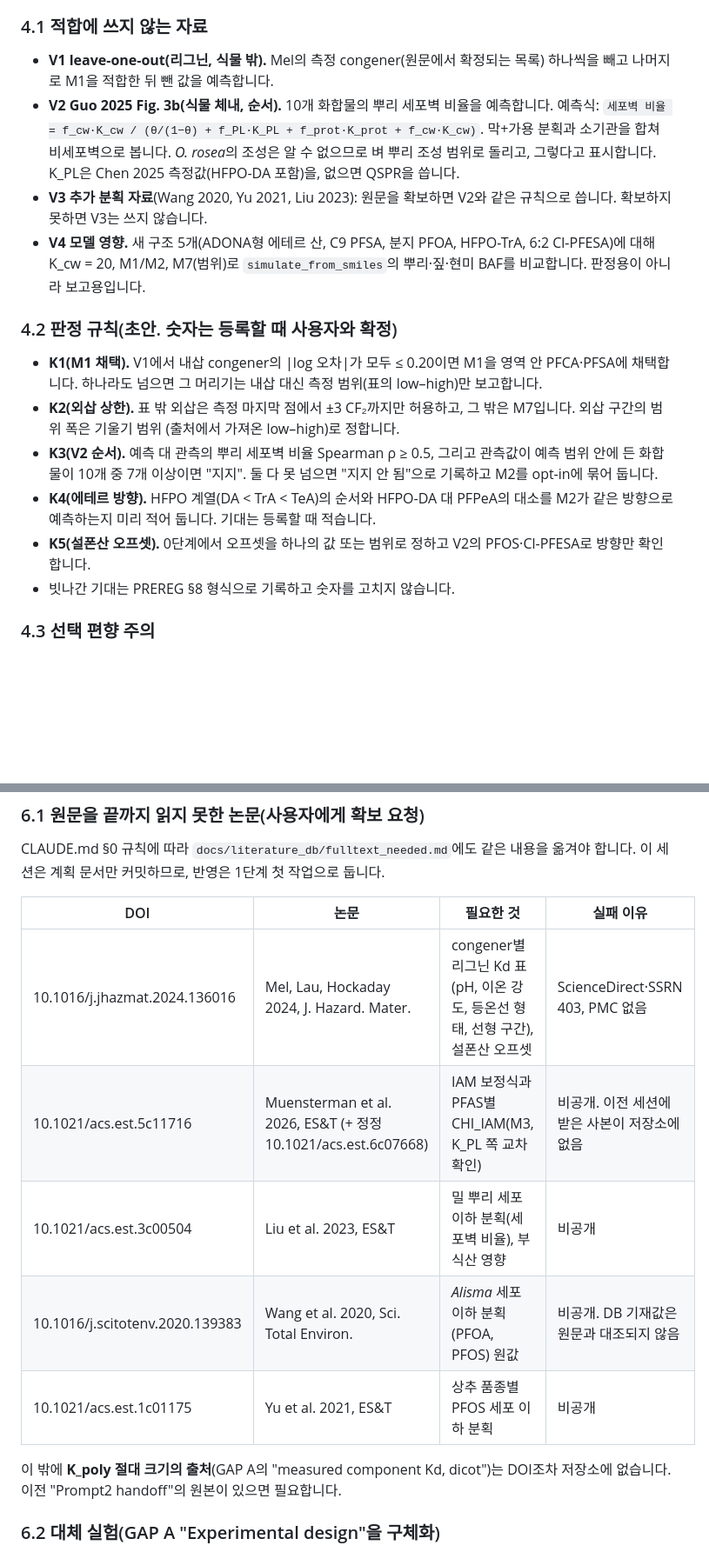
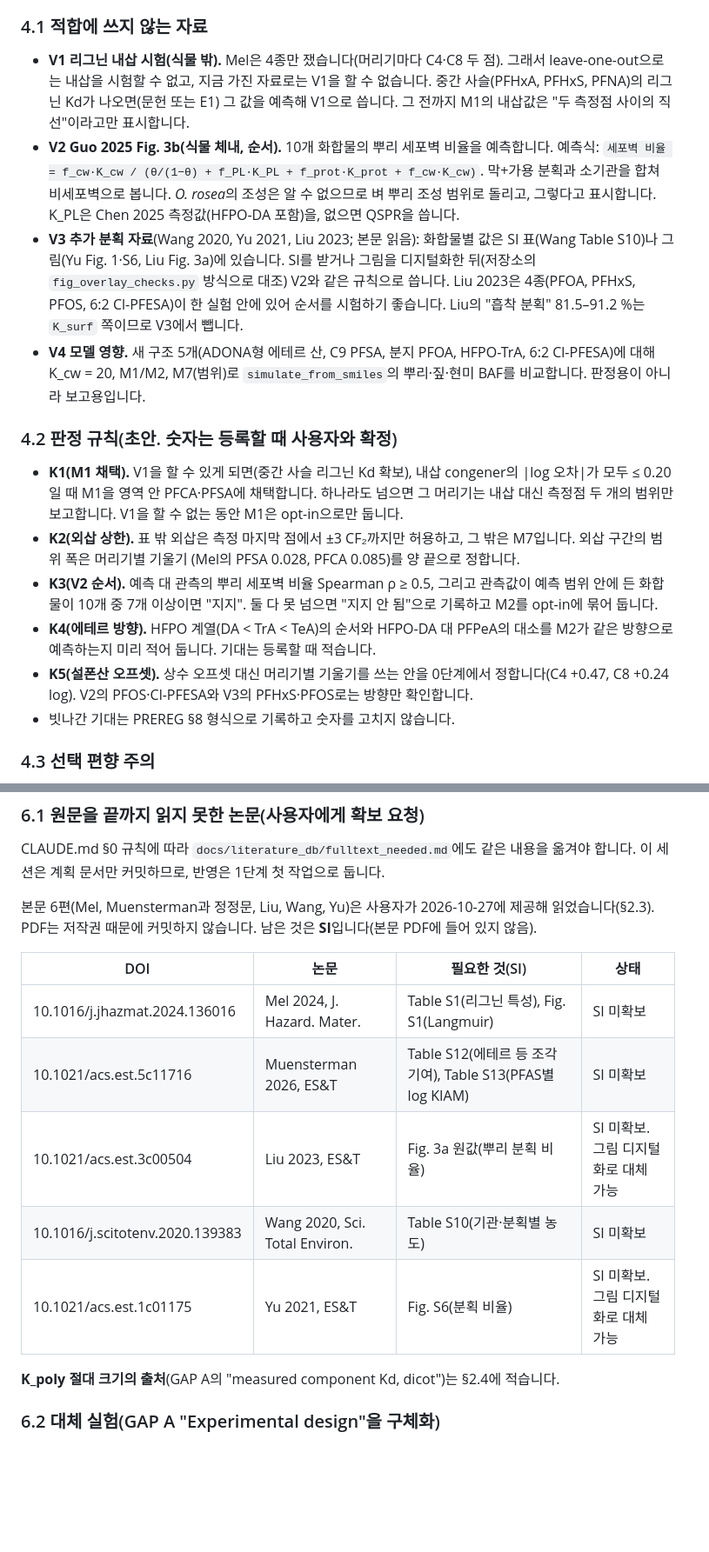
Before and after one commit to ccy5123/pfas-rice-model, a Markdown page: docs/kcw_side_project/PLAN_KR.md, 2 parts joined by grey strips. Shown at 87% size. GitHub-like rendering; blank space fills up the shorter version.

```diff
--- a/docs/kcw_side_project/PLAN_KR.md
+++ b/docs/kcw_side_project/PLAN_KR.md
@@ -142,24 +169,29 @@ opt-in으로 이어 붙입니다.
 `docs/PREREG_sourced_values.md`의 새 부록(예: 7.14 "K_cw 예측, 사이드")으로 **실행 전에** 커밋합니다. 실행은 3단계에서 합니다.
 
 ### 4.1 적합에 쓰지 않는 자료
-- **V1 leave-one-out(리그닌, 식물 밖).** Mel의 측정 congener(원문에서 확정되는 목록) 하나씩을 빼고 나머지로 M1을 적합한 뒤 뺀 값을 예측합니다.
+- **V1 리그닌 내삽 시험(식물 밖).** Mel은 4종만 쟀습니다(머리기마다 C4·C8 두 점). 그래서 leave-one-out으로는 내삽을 시험할 수 없고,
+  지금 가진 자료로는 V1을 할 수 없습니다. 중간 사슬(PFHxA, PFHxS, PFNA)의 리그닌 Kd가 나오면(문헌 또는 E1) 그 값을 예측해 V1으로 씁니다.
+  그 전까지 M1의 내삽값은 "두 측정점 사이의 직선"이라고만 표시합니다.
 - **V2 Guo 2025 Fig. 3b(식물 체내, 순서).** 10개 화합물의 뿌리 세포벽 비율을 예측합니다.
   예측식: `세포벽 비율 = f_cw·K_cw / (θ/(1−θ) + f_PL·K_PL + f_prot·K_prot + f_cw·K_cw)`. 막+가용 분획과 소기관을 합쳐 비세포벽으로 봅니다.
   *O. rosea*의 조성은 알 수 없으므로 벼 뿌리 조성 범위로 돌리고, 그렇다고 표시합니다. K_PL은 Chen 2025 측정값(HFPO-DA 포함)을, 없으면 QSPR을 씁니다.
-- **V3 추가 분획 자료**(Wang 2020, Yu 2021, Liu 2023): 원문을 확보하면 V2와 같은 규칙으로 씁니다. 확보하지 못하면 V3는 쓰지 않습니다.
+- **V3 추가 분획 자료**(Wang 2020, Yu 2021, Liu 2023; 본문 읽음): 화합물별 값은 SI 표(Wang Table S10)나 그림(Yu Fig. 1·S6, Liu Fig. 3a)에 있습니다.
+  SI를 받거나 그림을 디지털화한 뒤(저장소의 `fig_overlay_checks.py` 방식으로 대조) V2와 같은 규칙으로 씁니다.
+  Liu 2023은 4종(PFOA, PFHxS, PFOS, 6:2 Cl-PFESA)이 한 실험 안에 있어 순서를 시험하기 좋습니다. Liu의 "흡착 분획" 81.5–91.2 %는 `K_surf` 쪽이므로 V3에서 뺍니다.
 - **V4 모델 영향.** 새 구조 5개(ADONA형 에테르 산, C9 PFSA, 분지 PFOA, HFPO-TrA, 6:2 Cl-PFESA)에 대해 K_cw = 20, M1/M2, M7(범위)로
   `simulate_from_smiles`의 뿌리·짚·현미 BAF를 비교합니다. 판정용이 아니라 보고용입니다.
 
 ### 4.2 판정 규칙(초안. 숫자는 등록할 때 사용자와 확정)
-- **K1(M1 채택).** V1에서 내삽 congener의 |log 오차|가 모두 ≤ 0.20이면 M1을 영역 안 PFCA·PFSA에 채택합니다. 하나라도 넘으면 그 머리기는
-  내삽 대신 측정 범위(표의 low–high)만 보고합니다.
-- **K2(외삽 상한).** 표 밖 외삽은 측정 마지막 점에서 ±3 CF₂까지만 허용하고, 그 밖은 M7입니다. 외삽 구간의 범위 폭은 기울기 범위
-  (출처에서 가져온 low–high)로 정합니다.
+- **K1(M1 채택).** V1을 할 수 있게 되면(중간 사슬 리그닌 Kd 확보), 내삽 congener의 |log 오차|가 모두 ≤ 0.20일 때 M1을 영역 안 PFCA·PFSA에
+  채택합니다. 하나라도 넘으면 그 머리기는 내삽 대신 측정점 두 개의 범위만 보고합니다. V1을 할 수 없는 동안 M1은 opt-in으로만 둡니다.
+- **K2(외삽 상한).** 표 밖 외삽은 측정 마지막 점에서 ±3 CF₂까지만 허용하고, 그 밖은 M7입니다. 외삽 구간의 범위 폭은 머리기별 기울기
+  (Mel의 PFSA 0.028, PFCA 0.085)를 양 끝으로 정합니다.
 - **K3(V2 순서).** 예측 대 관측의 뿌리 세포벽 비율 Spearman ρ ≥ 0.5, 그리고 관측값이 예측 범위 안에 든 화합물이 10개 중 7개 이상이면
   "지지". 둘 다 못 넘으면 "지지 안 됨"으로 기록하고 M2를 opt-in에 묶어 둡니다.
 - **K4(에테르 방향).** HFPO 계열(DA < TrA < TeA)의 순서와 HFPO-DA 대 PFPeA의 대소를 M2가 같은 방향으로 예측하는지 미리 적어 둡니다.
   기대는 등록할 때 적습니다.
-- **K5(설폰산 오프셋).** 0단계에서 오프셋을 하나의 값 또는 범위로 정하고 V2의 PFOS·Cl-PFESA로 방향만 확인합니다.
+- **K5(설폰산 오프셋).** 상수 오프셋 대신 머리기별 기울기를 쓰는 안을 0단계에서 정합니다(C4 +0.47, C8 +0.24 log). V2의 PFOS·Cl-PFESA와
+  V3의 PFHxS·PFOS로는 방향만 확인합니다.
 - 빗나간 기대는 PREREG §8 형식으로 기록하고 숫자를 고치지 않습니다.
 
 ### 4.3 선택 편향 주의
@@ -193,16 +225,18 @@ V2에 쓰는 Guo 자료는 이 계획을 쓰면서 이미 보았습니다(§2.3
 CLAUDE.md §0 규칙에 따라 `docs/literature_db/fulltext_needed.md`에도 같은 내용을 옮겨야 합니다. 이 세션은 계획 문서만 커밋하므로,
 반영은 1단계 첫 작업으로 둡니다.
 
-| DOI | 논문 | 필요한 것 | 실패 이유 |
+본문 6편(Mel, Muensterman과 정정문, Liu, Wang, Yu)은 사용자가 2026-10-27에 제공해 읽었습니다(§2.3). PDF는 저작권 때문에 커밋하지 않습니다.
+남은 것은 **SI**입니다(본문 PDF에 들어 있지 않음).
+
+| DOI | 논문 | 필요한 것(SI) | 상태 |
 |---|---|---|---|
-| 10.1016/j.jhazmat.2024.136016 | Mel, Lau, Hockaday 2024, J. Hazard. Mater. | congener별 리그닌 Kd 표(pH, 이온 강도, 등온선 형태, 선형 구간), 설폰산 오프셋 | ScienceDirect·SSRN 403, PMC 없음 |
-| 10.1021/acs.est.5c11716 | Muensterman et al. 2026, ES&T (+ 정정 10.1021/acs.est.6c07668) | IAM 보정식과 PFAS별 CHI_IAM(M3, K_PL 쪽 교차 확인) | 비공개. 이전 세션에 받은 사본이 저장소에 없음 |
-| 10.1021/acs.est.3c00504 | Liu et al. 2023, ES&T | 밀 뿌리 세포 이하 분획(세포벽 비율), 부식산 영향 | 비공개 |
-| 10.1016/j.scitotenv.2020.139383 | Wang et al. 2020, Sci. Total Environ. | *Alisma* 세포 이하 분획(PFOA, PFOS) 원값 | 비공개. DB 기재값은 원문과 대조되지 않음 |
-| 10.1021/acs.est.1c01175 | Yu et al. 2021, ES&T | 상추 품종별 PFOS 세포 이하 분획 | 비공개 |
+| 10.1016/j.jhazmat.2024.136016 | Mel 2024, J. Hazard. Mater. | Table S1(리그닌 특성), Fig. S1(Langmuir) | SI 미확보 |
+| 10.1021/acs.est.5c11716 | Muensterman 2026, ES&T | Table S12(에테르 등 조각 기여), Table S13(PFAS별 log KIAM) | SI 미확보 |
+| 10.1021/acs.est.3c00504 | Liu 2023, ES&T | Fig. 3a 원값(뿌리 분획 비율) | SI 미확보. 그림 디지털화로 대체 가능 |
+| 10.1016/j.scitotenv.2020.139383 | Wang 2020, Sci. Total Environ. | Table S10(기관·분획별 농도) | SI 미확보 |
+| 10.1021/acs.est.1c01175 | Yu 2021, ES&T | Fig. S6(분획 비율) | SI 미확보. 그림 디지털화로 대체 가능 |
 
-이 밖에 **K_poly 절대 크기의 출처**(GAP A의 "measured component Kd, dicot")는 DOI조차 저장소에 없습니다. 이전 "Prompt2 handoff"의
-원본이 있으면 필요합니다.
+**K_poly 절대 크기의 출처**(GAP A의 "measured component Kd, dicot")는 §2.4에 적습니다.
 
 ### 6.2 대체 실험(GAP A "Experimental design"을 구체화)
 - **E1 벼 세포벽 분획 회분식 흡착(주 실험).** 벼(자포니카 1품종, 가능하면 Koshihikari) 뿌리·줄기·잎에서 세포벽을 분리합니다
```
Also changed, not shown: other parts of docs/kcw_side_project/PLAN_KR.md (+47 -18 lines).
